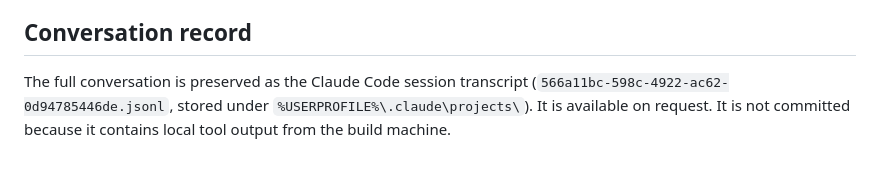
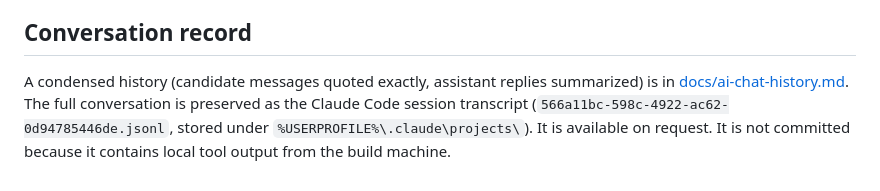
Before and after one commit to MrThalamus/NBG_CSI, a Markdown page: AI_USAGE.md, the part around the change. GitHub-like rendering.

Commit message:
ai usage update

```diff
--- a/AI_USAGE.md
+++ b/AI_USAGE.md
@@ -53,4 +53,4 @@ Describe what you reviewed, questioned, changed or rejected in the AI output (fo
 
 ## Conversation record
 
-The full conversation is preserved as the Claude Code session transcript (`566a11bc-598c-4922-ac62-0d94785446de.jsonl`, stored under `%USERPROFILE%\.claude\projects\`). It is available on request. It is not committed because it contains local tool output from the build machine.
+A condensed history (candidate messages quoted exactly, assistant replies summarized) is in [docs/ai-chat-history.md](docs/ai-chat-history.md). The full conversation is preserved as the Claude Code session transcript (`566a11bc-598c-4922-ac62-0d94785446de.jsonl`, stored under `%USERPROFILE%\.claude\projects\`). It is available on request. It is not committed because it contains local tool output from the build machine.
```
